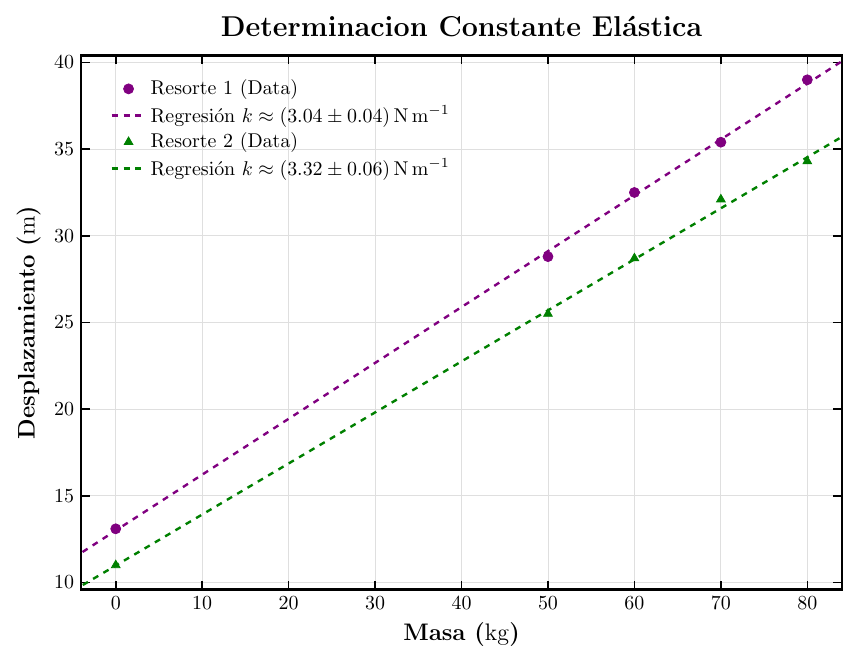
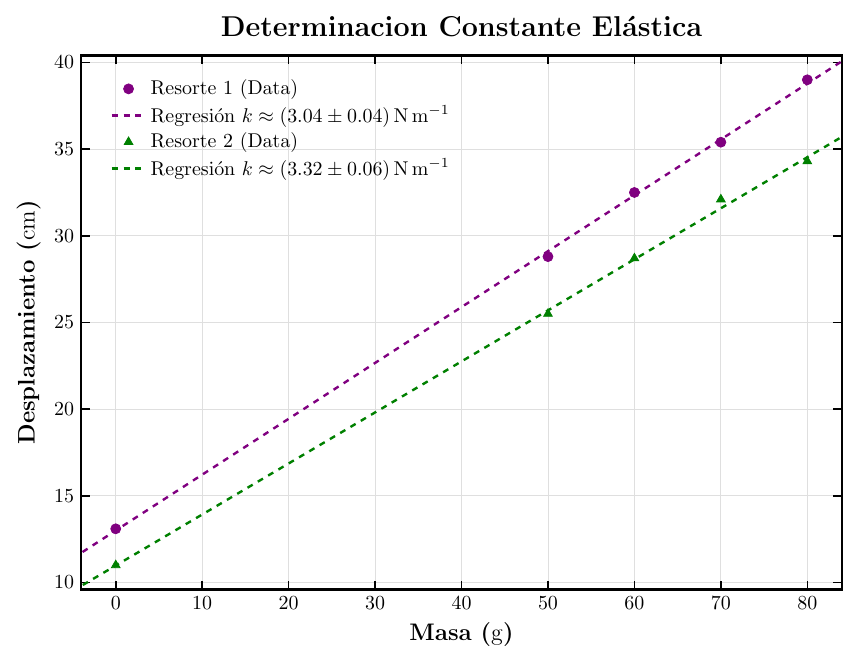
Before and after one commit to Julian-L-Avila/Quantenmechanik, a LaTeX figure (Oszillatoren/Laborbuch/Figures/springs-plot.tex): the whole page. Compiled offline with pdfLaTeX.

Commit message:
Fix label units.

```diff
--- a/Oszillatoren/Laborbuch/Figures/springs-plot.tex
+++ b/Oszillatoren/Laborbuch/Figures/springs-plot.tex
@@ -17,8 +17,8 @@
 		width = 15cm,
 		height = 11cm,
 		title = {Determinacion Constante Elástica}, % Overall plot title
-		xlabel = {Masa (\unit{\kg})}, % X-axis label
-		ylabel = {Desplazamiento (\unit{\m})}, % Y-axis label
+		xlabel = {Masa (\unit{\g})}, % X-axis label
+		ylabel = {Desplazamiento (\unit{\cm})}, % Y-axis label
 		xmin = 0, xmax = 80.0, % Manual x-axis limits
 		grid = both, % Show grid lines for both major and minor ticks
 		major grid style = {lightgray!50}, % Style for major grid lines
```
Also changed, not shown: Oszillatoren/Laborbuch/Figures/springs-plot.pdf.
